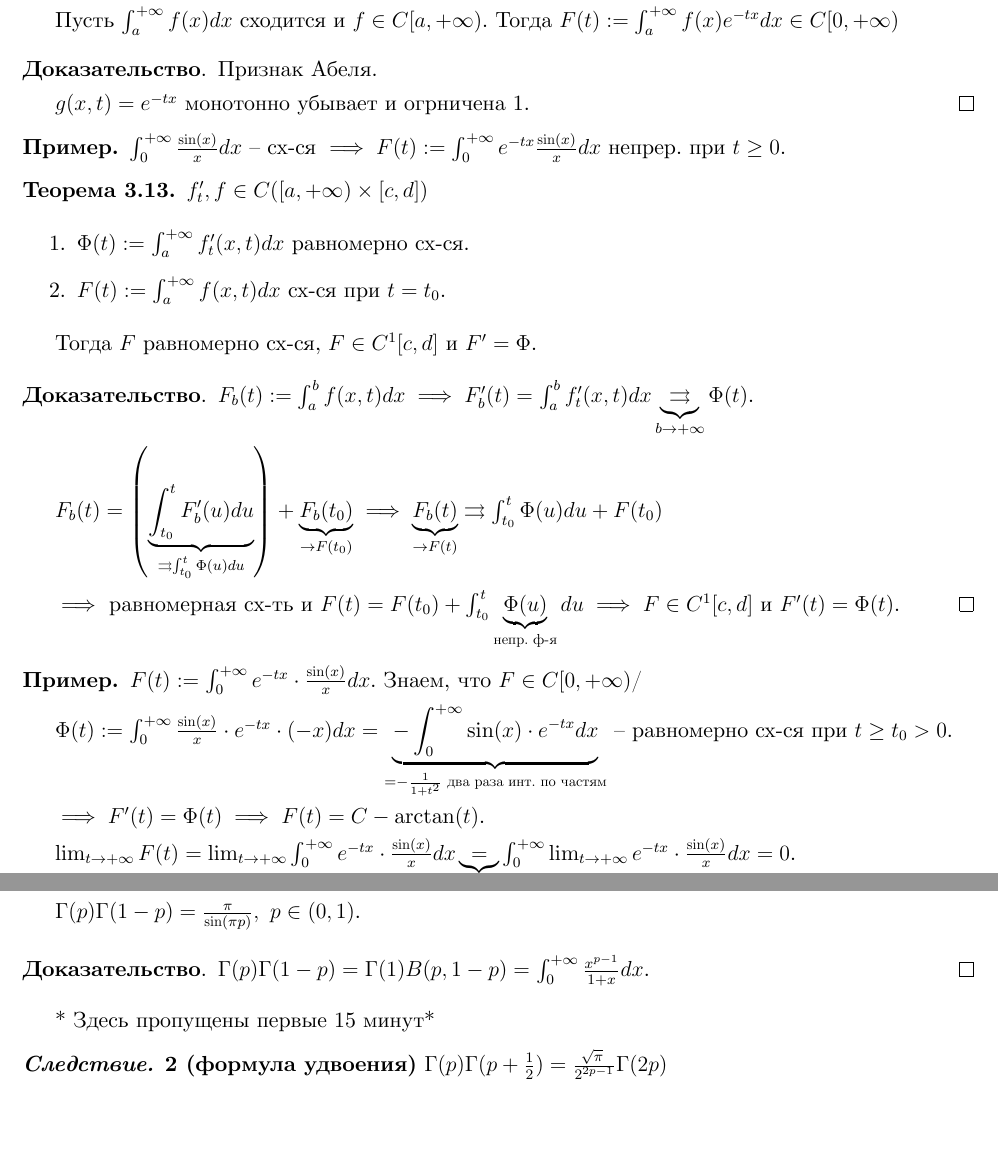
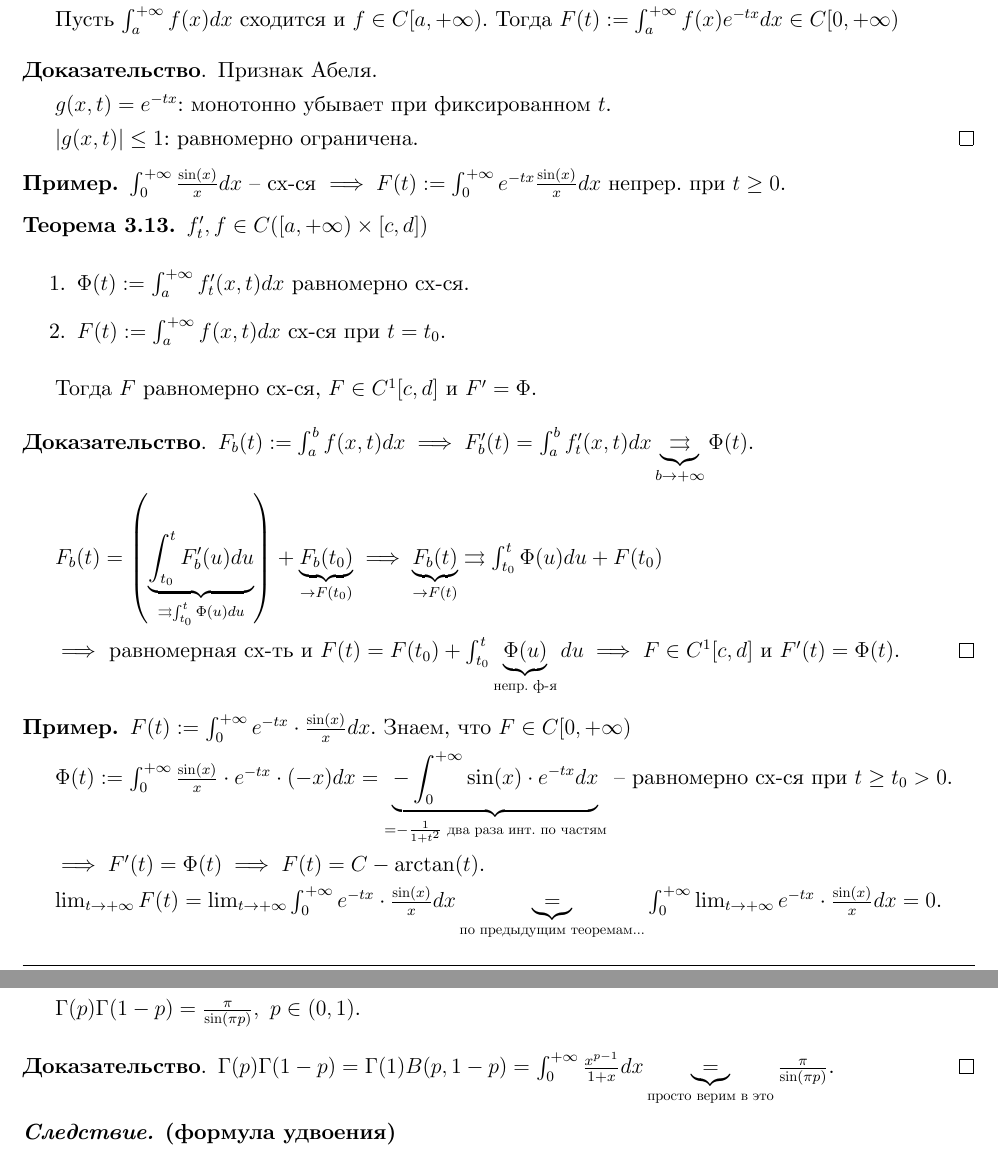
Before and after one commit to dmitrii-artuhov/HSE-summaries, a LaTeX document (src/term3-calculus/conspect.tex, which reads src/term3-calculus/03-intergrals-with-params.tex): two parts of pages 54 and 56 of 77, joined at a grey line, cut so that both start at the same text, the shorter picture padded with empty space. Compiled offline with XeLaTeX.

Commit message:
Fixes, remove 'skipped 15 minutes of lecture' text

```diff
--- a/src/term3-calculus/03-intergrals-with-params.tex
+++ b/src/term3-calculus/03-intergrals-with-params.tex
@@ -459,7 +462,9 @@ $F(t) := \int_{a}^{+\infty} { f(x, t) dx }: \ \forall t \in T$ интеграл
 \begin{proof}
     Признак Абеля.
 
-    $g(x, t) = e^{-tx}$ монотонно убывает и огрничена 1.
+    $g(x, t) = e^{-tx}$: монотонно убывает при фиксированном $t$.
+
+    $|g(x, t)| \leq 1$: равномерно ограничена.
 \end{proof}
 
 \begin{example}
@@ -490,13 +495,13 @@ $F(t) := \int_{a}^{+\infty} { f(x, t) dx }: \ \forall t \in T$ интеграл
 \end{proof}
 
 \begin{example}
-    $F(t) := \int_{0}^{+\infty} { e^{-tx} \cdot \frac{\sin(x)}{x} dx }$. Знаем, что $F \in C[0, +\infty)$/
+    $F(t) := \int_{0}^{+\infty} { e^{-tx} \cdot \frac{\sin(x)}{x} dx }$. Знаем, что $F \in C[0, +\infty)$
 
     $\Phi(t) := \int_{0}^{+\infty} { \frac{\sin(x)}{x} \cdot e^{-tx} \cdot (-x) dx } = \underbrace{- \int_{0}^{+\infty} { \sin(x) \cdot e^{-tx} dx }}_{= - \frac{1}{1+t^2} \text{ два раза инт. по частям}}$ -- равномерно сх-ся при $t \geq t_0 > 0$.
 
     $\implies F'(t) = \Phi(t) \implies F(t) = C - \arctan(t)$.
 
-    $\lim_{t \rightarrow + \infty} { F(t) } = \lim_{t \rightarrow +\infty} { \int_{0}^{+\infty} { e^{-tx} \cdot \frac{\sin(x)}{x} dx} } \underbrace{=}_{?} \int_{0}^{+\infty} { \lim_{t \rightarrow +\infty} { e^{-tx} \cdot \frac{\sin(x)}{x} dx } } = 0$.
+    $\lim_{t \rightarrow + \infty} { F(t) } = \lim_{t \rightarrow +\infty} { \int_{0}^{+\infty} { e^{-tx} \cdot \frac{\sin(x)}{x} dx} } \underbrace{=}_{\text{по предыдущим теоремам...}} \int_{0}^{+\infty} { \lim_{t \rightarrow +\infty} { e^{-tx} \cdot \frac{\sin(x)}{x} dx } } = 0$.
 
     $\left| e^{-tx} \cdot \frac{\sin(x)}{x} \right| \leq e^{-x} \cdot \frac{|\sin(x)|}{x} \leq e^{-x}$ -- суммируемая мажоранта.
 
@@ -626,19 +633,19 @@ $F(t) := \int_{a}^{+\infty} { f(x, t) dx }: \ \forall t \in T$ интеграл
     $= \int_{0}^{+\infty} { u^{p+q-1} e^{-u} \cdot \underbrace{\int_{0}^{1} { v^{p-1} (1-v)^{q-1} dv }}_{= B(p, q)} du } = B(p, q) \Gamma(p + q)$.
 \end{proof}
 
-\begin{consequence}
-    (формула дополнения)
+\begin{consequence} \textbf{(формула дополнения)}
 
     $\Gamma(p) \Gamma(1-p) = \frac{\pi}{\sin(\pi p)}, \ p \in (0, 1)$.
 \end{consequence}
 \begin{proof}
-    $\Gamma(p) \Gamma(1 - p) = \Gamma(1) B(p, 1 - p) = \int_{0}^{+\infty} { \frac{x^{p-1}}{1+x} dx }$.
+    $\Gamma(p) \Gamma(1 - p) = \Gamma(1) B(p, 1 - p) = \int_{0}^{+\infty} { \frac{x^{p-1}}{1+x} dx } \underbrace{=}_{\text{просто верим в это}} \frac{\pi}{\sin(\pi p)}$.
 \end{proof}
 
 
-* Здесь пропущены первые 15 минут*
+% * Здесь пропущены первые 15 минут *
 
-\begin{consequence} \textbf{2 (формула удвоения)}
+\begin{consequence} \textbf{(формула удвоения)}
+
     $\Gamma(p)\Gamma(p + \frac{1}{2}) = \frac{\sqrt[]{\pi}}{2^{2p - 1}}\Gamma(2p)$
 \end{consequence}
 
```
Also changed, not shown: pdf/term3-calculus.pdf, src/term3-calculus/03-intergrals-with-params.tex (21 more changed lines).
